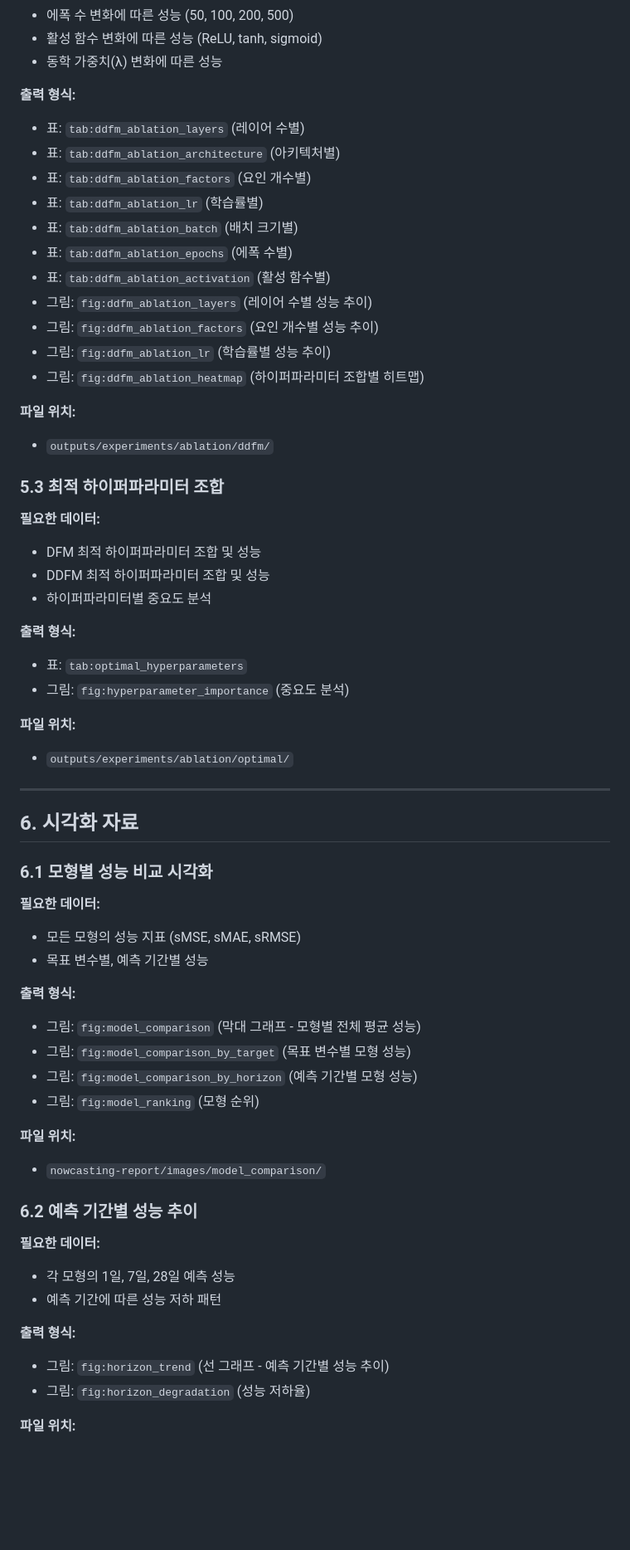
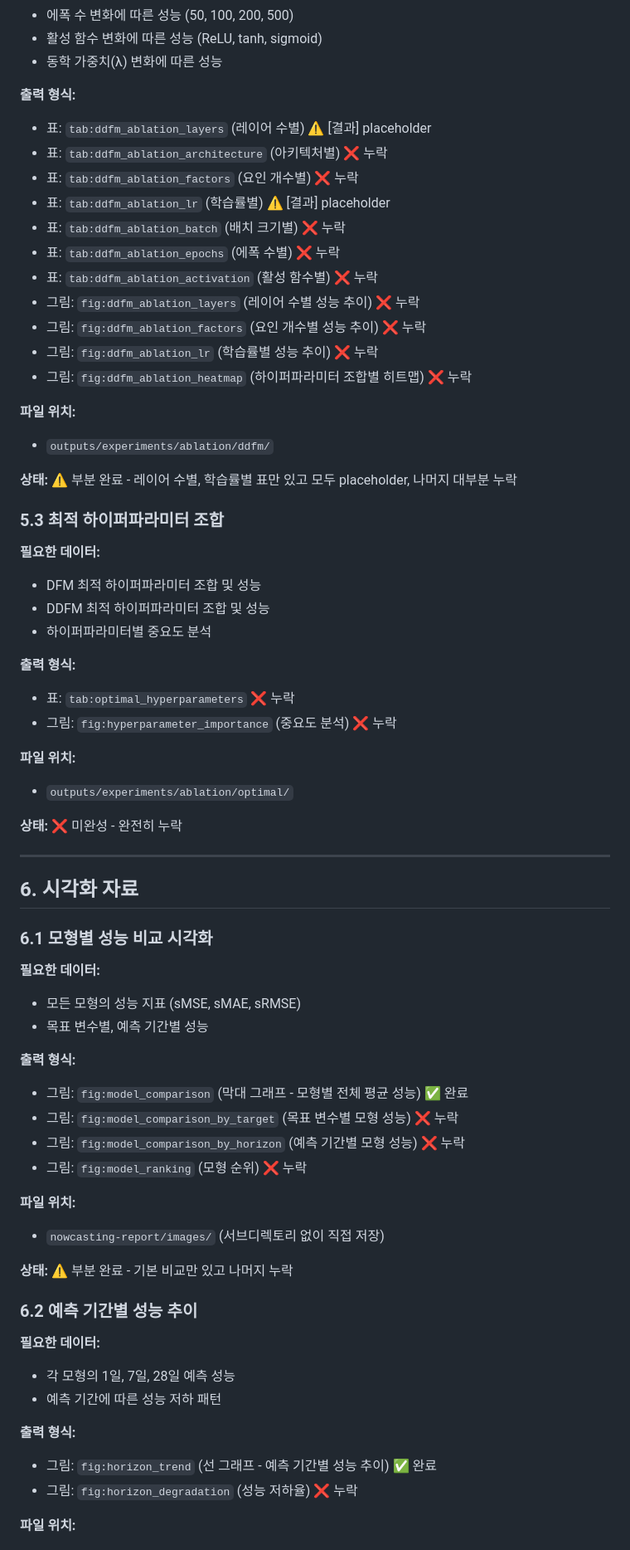
Before and after one commit to minkeymouse/nowcasting-kr, a Markdown page: RESULTS_NEEDED.md, the part around the change printed below. Shown: that part at 83% size. GitHub-like rendering; blank space fills up the shorter version.

```diff
--- a/RESULTS_NEEDED.md
+++ b/RESULTS_NEEDED.md
@@ -178,20 +217,22 @@
 - 동학 가중치(λ) 변화에 따른 성능
 
 **출력 형식:**
-- 표: `tab:ddfm_ablation_layers` (레이어 수별)
-- 표: `tab:ddfm_ablation_architecture` (아키텍처별)
-- 표: `tab:ddfm_ablation_factors` (요인 개수별)
-- 표: `tab:ddfm_ablation_lr` (학습률별)
-- 표: `tab:ddfm_ablation_batch` (배치 크기별)
-- 표: `tab:ddfm_ablation_epochs` (에폭 수별)
-- 표: `tab:ddfm_ablation_activation` (활성 함수별)
-- 그림: `fig:ddfm_ablation_layers` (레이어 수별 성능 추이)
-- 그림: `fig:ddfm_ablation_factors` (요인 개수별 성능 추이)
-- 그림: `fig:ddfm_ablation_lr` (학습률별 성능 추이)
-- 그림: `fig:ddfm_ablation_heatmap` (하이퍼파라미터 조합별 히트맵)
+- 표: `tab:ddfm_ablation_layers` (레이어 수별) ⚠️ [결과] placeholder
+- 표: `tab:ddfm_ablation_architecture` (아키텍처별) ❌ 누락
+- 표: `tab:ddfm_ablation_factors` (요인 개수별) ❌ 누락
+- 표: `tab:ddfm_ablation_lr` (학습률별) ⚠️ [결과] placeholder
+- 표: `tab:ddfm_ablation_batch` (배치 크기별) ❌ 누락
+- 표: `tab:ddfm_ablation_epochs` (에폭 수별) ❌ 누락
+- 표: `tab:ddfm_ablation_activation` (활성 함수별) ❌ 누락
+- 그림: `fig:ddfm_ablation_layers` (레이어 수별 성능 추이) ❌ 누락
+- 그림: `fig:ddfm_ablation_factors` (요인 개수별 성능 추이) ❌ 누락
+- 그림: `fig:ddfm_ablation_lr` (학습률별 성능 추이) ❌ 누락
+- 그림: `fig:ddfm_ablation_heatmap` (하이퍼파라미터 조합별 히트맵) ❌ 누락
 
 **파일 위치:**
 - `outputs/experiments/ablation/ddfm/`
+
+**상태:** ⚠️ 부분 완료 - 레이어 수별, 학습률별 표만 있고 모두 placeholder, 나머지 대부분 누락
 
 ### 5.3 최적 하이퍼파라미터 조합
 **필요한 데이터:**
@@ -200,11 +241,13 @@
 - 하이퍼파라미터별 중요도 분석
 
 **출력 형식:**
-- 표: `tab:optimal_hyperparameters`
-- 그림: `fig:hyperparameter_importance` (중요도 분석)
+- 표: `tab:optimal_hyperparameters` ❌ 누락
+- 그림: `fig:hyperparameter_importance` (중요도 분석) ❌ 누락
 
 **파일 위치:**
 - `outputs/experiments/ablation/optimal/`
+
+**상태:** ❌ 미완성 - 완전히 누락
 
 ---
 
@@ -216,13 +259,15 @@
 - 목표 변수별, 예측 기간별 성능
 
 **출력 형식:**
-- 그림: `fig:model_comparison` (막대 그래프 - 모형별 전체 평균 성능)
-- 그림: `fig:model_comparison_by_target` (목표 변수별 모형 성능)
-- 그림: `fig:model_comparison_by_horizon` (예측 기간별 모형 성능)
-- 그림: `fig:model_ranking` (모형 순위)
+- 그림: `fig:model_comparison` (막대 그래프 - 모형별 전체 평균 성능) ✅ 완료
+- 그림: `fig:model_comparison_by_target` (목표 변수별 모형 성능) ❌ 누락
+- 그림: `fig:model_comparison_by_horizon` (예측 기간별 모형 성능) ❌ 누락
+- 그림: `fig:model_ranking` (모형 순위) ❌ 누락
 
 **파일 위치:**
-- `nowcasting-report/images/model_comparison/`
+- `nowcasting-report/images/` (서브디렉토리 없이 직접 저장)
+
+**상태:** ⚠️ 부분 완료 - 기본 비교만 있고 나머지 누락
 
 ### 6.2 예측 기간별 성능 추이
 **필요한 데이터:**
@@ -230,7 +275,7 @@
 - 예측 기간에 따른 성능 저하 패턴
 
 **출력 형식:**
-- 그림: `fig:horizon_trend` (선 그래프 - 예측 기간별 성능 추이)
-- 그림: `fig:horizon_degradation` (성능 저하율)
+- 그림: `fig:horizon_trend` (선 그래프 - 예측 기간별 성능 추이) ✅ 완료
+- 그림: `fig:horizon_degradation` (성능 저하율) ❌ 누락
 
 **파일 위치:**
```
Also changed, not shown: other parts of RESULTS_NEEDED.md (+139 -77 lines).
